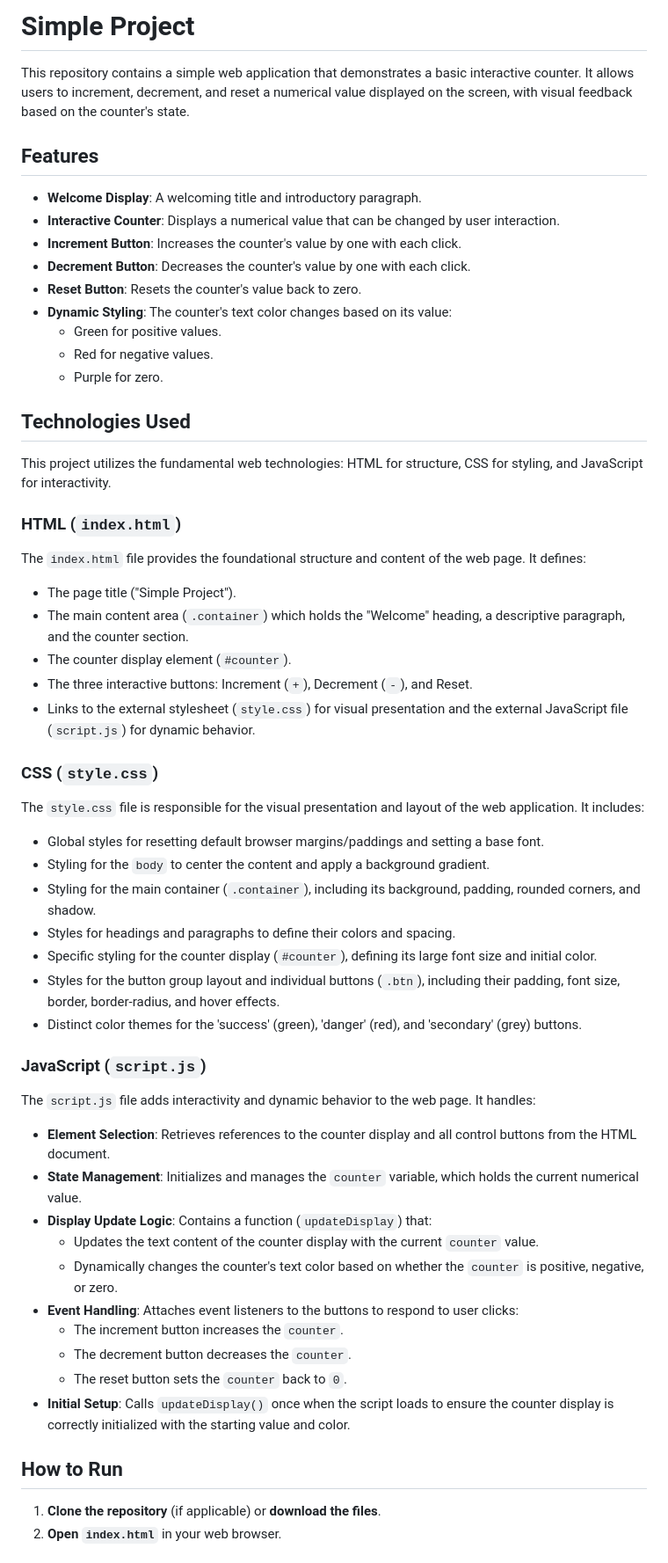
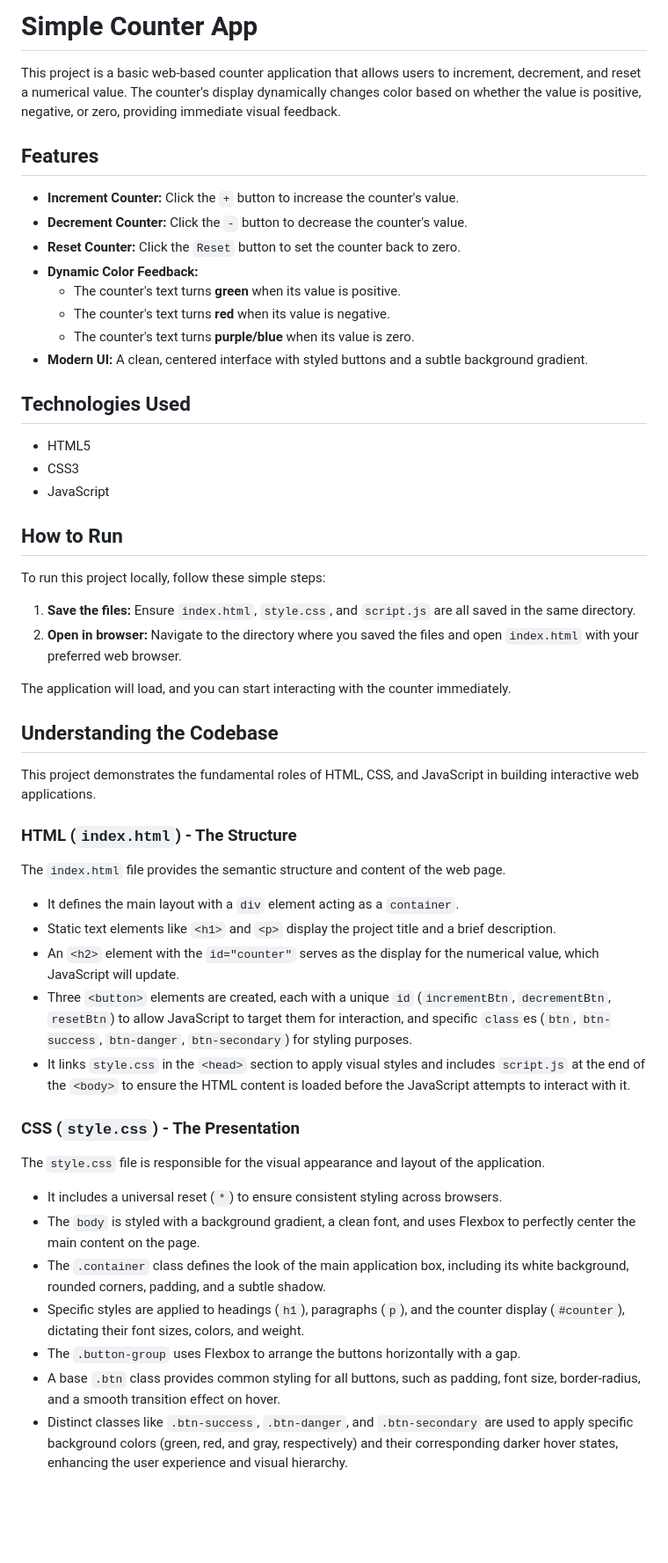
Before and after one commit to 008-HARIHARAPRIYA/Auto-Doc-System-Demo, a Markdown page: README.md, the part around one of its changes. Shown at 88% size. Drawn GitHub-style; blank space fills up the shorter version.

Commit message:
docs: auto-generated documentation by AI

```diff
--- a/README.md
+++ b/README.md
@@ -1,58 +1,56 @@
-# Simple Project
+# Simple Counter App
 
-This repository contains a simple web application that demonstrates a basic interactive counter. It allows users to increment, decrement, and reset a numerical value displayed on the screen, with visual feedback based on the counter's state.
+This project is a basic web-based counter application that allows users to increment, decrement, and reset a numerical value. The counter's display dynamically changes color based on whether the value is positive, negative, or zero, providing immediate visual feedback.
 
 ## Features
 
-*   **Welcome Display**: A welcoming title and introductory paragraph.
-*   **Interactive Counter**: Displays a numerical value that can be changed by user interaction.
-*   **Increment Button**: Increases the counter's value by one with each click.
-*   **Decrement Button**: Decreases the counter's value by one with each click.
-*   **Reset Button**: Resets the counter's value back to zero.
-*   **Dynamic Styling**: The counter's text color changes based on its value:
-    *   Green for positive values.
-    *   Red for negative values.
-    *   Purple for zero.
+*   **Increment Counter:** Click the `+` button to increase the counter's value.
+*   **Decrement Counter:** Click the `-` button to decrease the counter's value.
+*   **Reset Counter:** Click the `Reset` button to set the counter back to zero.
+*   **Dynamic Color Feedback:**
+    *   The counter's text turns **green** when its value is positive.
+    *   The counter's text turns **red** when its value is negative.
+    *   The counter's text turns **purple/blue** when its value is zero.
+*   **Modern UI:** A clean, centered interface with styled buttons and a subtle background gradient.
 
 ## Technologies Used
 
-This project utilizes the fundamental web technologies: HTML for structure, CSS for styling, and JavaScript for interactivity.
-
-### HTML (`index.html`)
-
-The `index.html` file provides the foundational structure and content of the web page. It defines:
-*   The page title ("Simple Project").
-*   The main content area (`.container`) which holds the "Welcome" heading, a descriptive paragraph, and the counter section.
-*   The counter display element (`#counter`).
-*   The three interactive buttons: Increment (`+`), Decrement (`-`), and Reset.
-*   Links to the external stylesheet (`style.css`) for visual presentation and the external JavaScript file (`script.js`) for dynamic behavior.
-
-### CSS (`style.css`)
-
-The `style.css` file is responsible for the visual presentation and layout of the web application. It includes:
-*   Global styles for resetting default browser margins/paddings and setting a base font.
-*   Styling for the `body` to center the content and apply a background gradient.
-*   Styling for the main container (`.container`), including its background, padding, rounded corners, and shadow.
-*   Styles for headings and paragraphs to define their colors and spacing.
-*   Specific styling for the counter display (`#counter`), defining its large font size and initial color.
-*   Styles for the button group layout and individual buttons (`.btn`), including their padding, font size, border, border-radius, and hover effects.
-*   Distinct color themes for the 'success' (green), 'danger' (red), and 'secondary' (grey) buttons.
-
-### JavaScript (`script.js`)
-
-The `script.js` file adds interactivity and dynamic behavior to the web page. It handles:
-*   **Element Selection**: Retrieves references to the counter display and all control buttons from the HTML document.
-*   **State Management**: Initializes and manages the `counter` variable, which holds the current numerical value.
-*   **Display Update Logic**: Contains a function (`updateDisplay`) that:
-    *   Updates the text content of the counter display with the current `counter` value.
-    *   Dynamically changes the counter's text color based on whether the `counter` is positive, negative, or zero.
-*   **Event Handling**: Attaches event listeners to the buttons to respond to user clicks:
-    *   The increment button increases the `counter`.
-    *   The decrement button decreases the `counter`.
-    *   The reset button sets the `counter` back to `0`.
-*   **Initial Setup**: Calls `updateDisplay()` once when the script loads to ensure the counter display is correctly initialized with the starting value and color.
+*   HTML5
+*   CSS3
+*   JavaScript
 
 ## How to Run
 
-1.  **Clone the repository** (if applicable) or **download the files**.
-2.  **Open `index.html`** in your web browser.
+To run this project locally, follow these simple steps:
+
+1.  **Save the files:** Ensure `index.html`, `style.css`, and `script.js` are all saved in the same directory.
+2.  **Open in browser:** Navigate to the directory where you saved the files and open `index.html` with your preferred web browser.
+
+The application will load, and you can start interacting with the counter immediately.
+
+## Understanding the Codebase
+
+This project demonstrates the fundamental roles of HTML, CSS, and JavaScript in building interactive web applications.
+
+### HTML (`index.html`) - The Structure
+
+The `index.html` file provides the semantic structure and content of the web page.
+
+*   It defines the main layout with a `div` element acting as a `container`.
+*   Static text elements like `<h1>` and `<p>` display the project title and a brief description.
+*   An `<h2>` element with the `id="counter"` serves as the display for the numerical value, which JavaScript will update.
+*   Three `<button>` elements are created, each with a unique `id` (`incrementBtn`, `decrementBtn`, `resetBtn`) to allow JavaScript to target them for interaction, and specific `class`es (`btn`, `btn-success`, `btn-danger`, `btn-secondary`) for styling purposes.
+*   It links `style.css` in the `<head>` section to apply visual styles and includes `script.js` at the end of the `<body>` to ensure the HTML content is loaded before the JavaScript attempts to interact with it.
+
+### CSS (`style.css`) - The Presentation
+
+The `style.css` file is responsible for the visual appearance and layout of the application.
+
+*   It includes a universal reset (`*`) to ensure consistent styling across browsers.
+*   The `body` is styled with a background gradient, a clean font, and uses Flexbox to perfectly center the main content on the page.
+*   The `.container` class defines the look of the main application box, including its white background, rounded corners, padding, and a subtle shadow.
+*   Specific styles are applied to headings (`h1`), paragraphs (`p`), and the counter display (`#counter`), dictating their font sizes, colors, and weight.
+*   The `.button-group` uses Flexbox to arrange the buttons horizontally with a gap.
+*   A base `.btn` class provides common styling for all buttons, such as padding, font size, border-radius, and a smooth transition effect on hover.
+*   Distinct classes like `.btn-success`, `.btn-danger`, and `.btn-secondary` are used to apply specific background colors (green, red, and gray, respectively) and their corresponding darker hover states, enhancing the user experience and visual hierarchy.
+
```
Also changed, not shown: other parts of README.md (+15 -0 lines).
